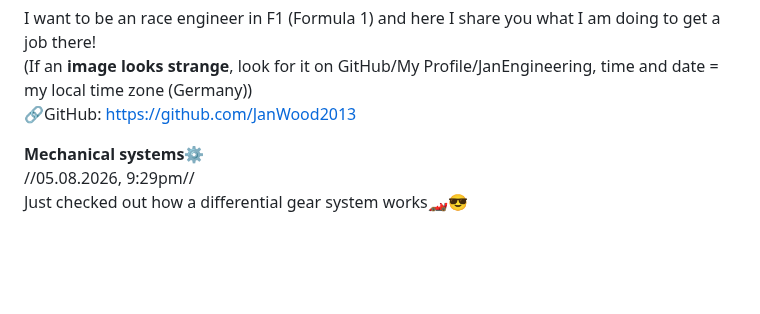
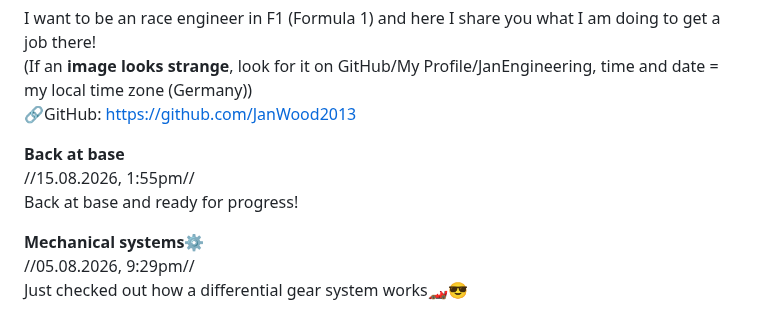
Before and after one commit to JanWood2013/JanEngineering, a Markdown page: README.md, the part around the change. GitHub-like rendering; blank space fills up the shorter version.

```diff
--- a/README.md
+++ b/README.md
@@ -5,6 +5,9 @@ and here I share you what I am doing to get a job there!
 (If an **image looks strange**, look for it on GitHub/My Profile/JanEngineering, time and date = my local time zone (Germany))
 🔗GitHub: https://github.com/JanWood2013
 
+**Back at base**
+//15.08.2026, 1:55pm//
+Back at base and ready for progress!
 
 **Mechanical systems⚙️**
 //05.08.2026, 9:29pm//
```
